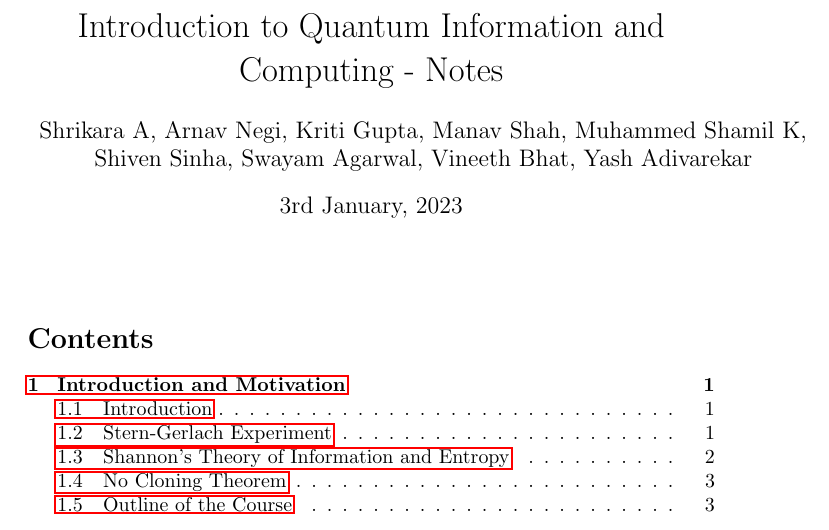
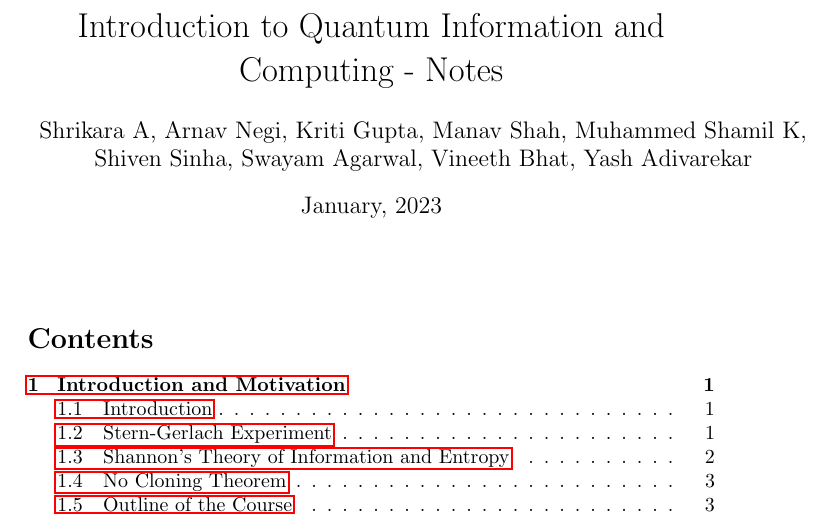
Before and after one commit to sudokara/IQIC, a LaTeX document (combined/combined.tex): part of page 1 of 16, cut so that both start at the same text. Compiled offline with pdfLaTeX.

Commit message:
Change date to be the month of January

```diff
--- a/combined/combined.tex
+++ b/combined/combined.tex
@@ -8,7 +8,7 @@
 
 \title{Introduction to Quantum Information and Computing - Notes}
 \author{Shrikara A, Arnav Negi, Kriti Gupta, Manav Shah, Muhammed Shamil K,\\ Shiven Sinha, Swayam Agarwal, Vineeth Bhat, Yash Adivarekar} % add contributors
-\date{3rd January, 2023}
+\date{January, 2023}
 
 \begin{document}
 
```
Also changed, not shown: combined/combined.pdf.
